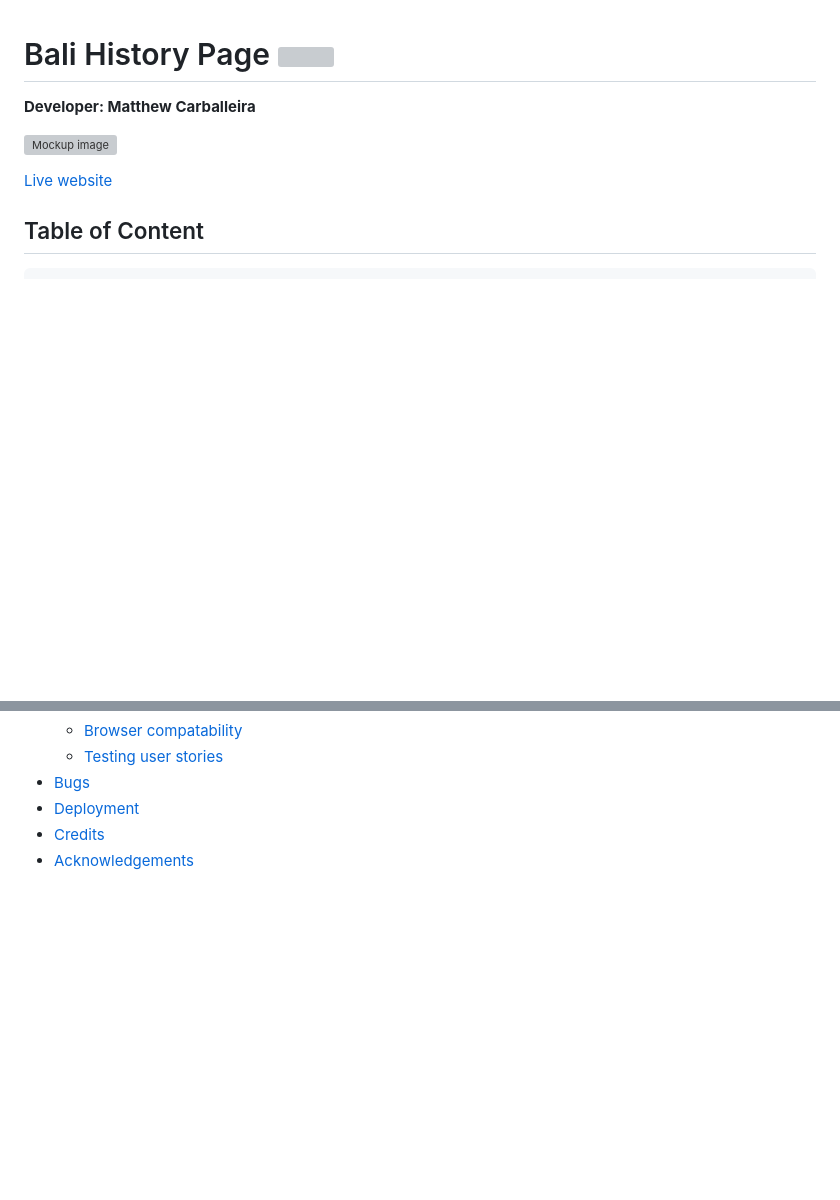
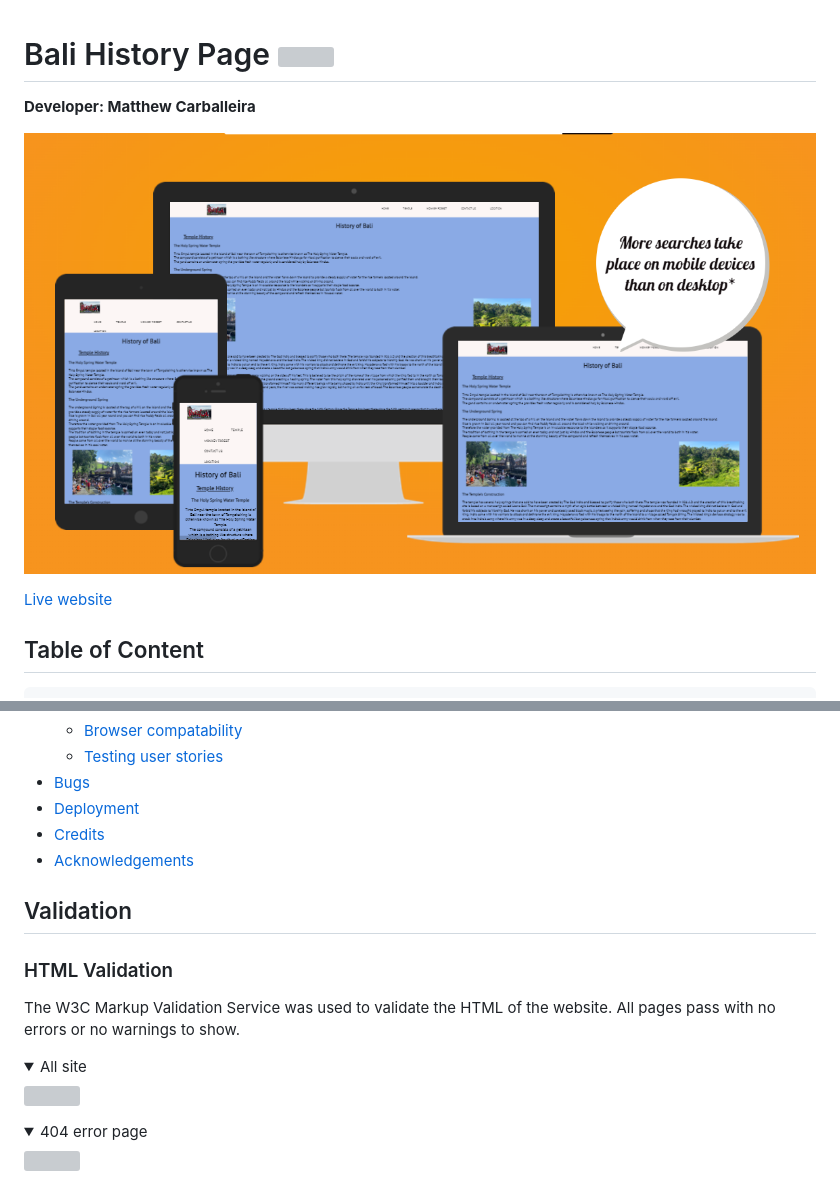
Before and after one commit to Code-Institute-Submissions/Bali-History-Page, a Markdown page: README.md, 2 parts joined by grey strips. Rendered like a GitHub page; pictures changed too: docs/ami-responsivedesign-hb.JPG (added); folded sections open; blank space fills up the shorter version; grey boxes are pictures that could not be loaded.

```diff
--- a/README.md
+++ b/README.md
@@ -3,7 +3,7 @@
 
 **Developer: Matthew Carballeira**
 
-![Mockup image]()
+![Mockup image](docs/ami-responsivedesign-hb.JPG)
 
 [Live website](https://tillymc5.github.io/Bali-History-Page/)
 
@@ -27,3 +27,16 @@
   - [Deployment](#deployment)
   - [Credits](#credits)
   - [Acknowledgements](#acknowledgements)
+
+  ## Validation
+
+### HTML Validation
+
+The W3C Markup Validation Service was used to validate the HTML of the website. All pages pass with no errors or no warnings to show.
+<details><summary>All site</summary>
+<img src="docs/validation/validation-html-site.jpg">
+</details>
+
+<details><summary>404 error page</summary>
+<img src="docs/validation/validation-html-404page.JPG">
+</details>
```
Also changed, not shown: 2 other files.
